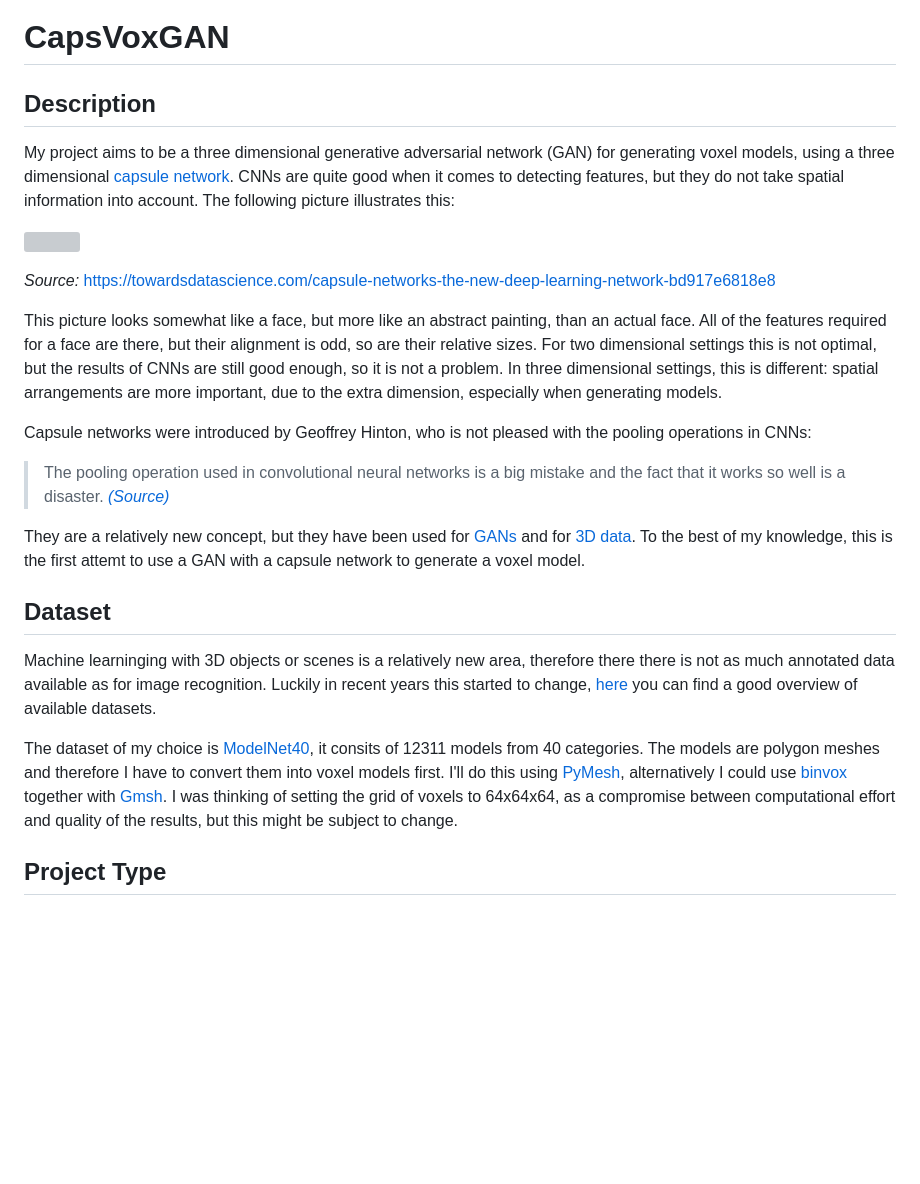
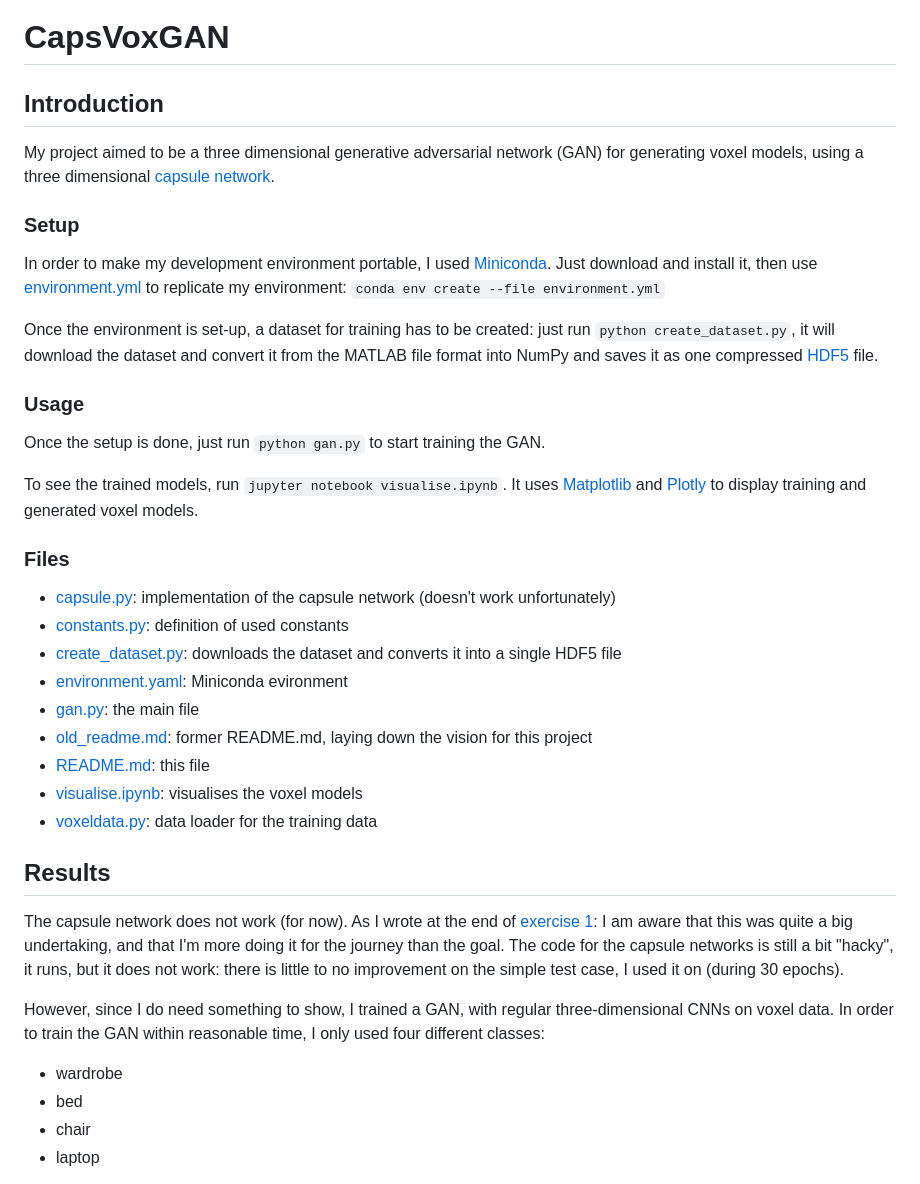
Before and after one commit to CPUFronz/CapsVoxGAN, a Markdown page: README.md, the part around one of its changes. GitHub-like rendering; blank space fills up the shorter version; grey boxes are pictures that could not be loaded.

````diff
--- a/README.md
+++ b/README.md
@@ -1,25 +1,38 @@
 # CapsVoxGAN
 
-## Description
+## Introduction
 
-My project aims to be a three dimensional generative adversarial network (GAN) for generating voxel models, using a three dimensional [capsule network](http://papers.nips.cc/paper/6975-dynamic-routing-between-capsules). CNNs are quite good when it comes to detecting features, but they do not take spatial information into account. The following picture illustrates this:
+My project aimed to be a three dimensional generative adversarial network (GAN) for generating voxel models, using a three dimensional [capsule network](http://papers.nips.cc/paper/6975-dynamic-routing-between-capsules).
 
-![](https://miro.medium.com/max/383/1*b5Gj44sqne2Cu6Xra5EJpg.jpeg)
+### Setup
+In order to make my development environment portable, I used [Miniconda](https://docs.conda.io/en/latest/miniconda.html). Just download and install it, then use [environment.yml](environment.yml) to replicate my environment: ```conda env create --file environment.yml```
 
-_Source:_ https://towardsdatascience.com/capsule-networks-the-new-deep-learning-network-bd917e6818e8
+Once the environment is set-up, a dataset for training has to be created: just run ```python create_dataset.py```, it will download the dataset and convert it from the MATLAB file format into NumPy and saves it as one compressed [HDF5](https://www.hdfgroup.org/solutions/hdf5/) file.
 
-This picture looks somewhat like a face, but more like an abstract painting, than an actual face. All of the features required for a face are there, but their alignment is odd, so are their relative sizes. For two dimensional settings this is not optimal, but the results of CNNs are still good enough, so it is not a problem. In three dimensional settings, this is different: spatial arrangements are more important, due to the extra dimension, especially when generating models.
+### Usage
+Once the setup is done, just run ```python gan.py``` to start training the GAN.
 
-Capsule networks were introduced by Geoffrey Hinton, who is not pleased with the pooling operations in CNNs:
-> The pooling operation used in convolutional neural networks is a big mistake and the fact that it works so well is a disaster. [_(Source)_](https://www.reddit.com/r/MachineLearning/comments/2lmo0l/ama_geoffrey_hinton/clyj4jv/)
+To see the trained models, run ```jupyter notebook visualise.ipynb```. It uses [Matplotlib](https://matplotlib.org/) and [Plotly](https://plot.ly/) to display training and generated voxel models.
 
-They are a relatively new concept, but they have been used for [GANs](https://arxiv.org/abs/1802.06167) and for [3D data](https://arxiv.org/abs/1812.10775). To the best of my knowledge, this is the first attemt to use a GAN with a capsule network to generate a voxel model.
+### Files
 
-## Dataset
+* [capsule.py](capsule.py): implementation of the capsule network (doesn't work unfortunately)
+* [constants.py](constants.py): definition of used constants
+* [create_dataset.py](create_dataset.py): downloads the dataset and converts it into a single HDF5 file
+* [environment.yaml](environment.yml): Miniconda evironment
+* [gan.py](gan.py): the main file
+* [old_readme.md](old_readme.md): former README.md, laying down the vision for this project
+* [README.md](README.md): this file
+* [visualise.ipynb](visualise.ipynb): visualises the voxel models
+* [voxeldata.py](voxeldata.py): data loader for the training data
 
-Machine learninging with 3D objects or scenes is a relatively new area, therefore there there is not as much annotated data available as for image recognition. Luckily in recent years this started to change, [here](https://github.com/timzhang642/3D-Machine-Learning#datasets) you can find a good overview of available datasets.
+## Results
 
-The dataset of my choice is [ModelNet40](http://modelnet.cs.princeton.edu), it consits of 12311 models from 40 categories. The models are polygon meshes and therefore I have to convert them into voxel models first. I'll do this using [PyMesh](https://github.com/PyMesh/PyMesh), alternatively I could use [binvox](https://www.patrickmin.com/binvox/) together with [Gmsh](http://gmsh.info/). I was thinking of setting the grid of voxels to 64x64x64, as a compromise between computational effort and quality of the results, but this might be subject to change.
+The capsule network does not work (for now). As I wrote at the end of [exercise 1](old_readme.md): I am aware that this was quite a big undertaking, and that I'm more doing it for the journey than the goal. The code for the capsule networks is still a bit "hacky", it runs, but it does not work: there is little to no improvement on the simple test case, I used it on (during 30 epochs).
 
-## Project Type
+However, since I do need something to show, I trained a GAN, with regular three-dimensional CNNs on voxel data. In order to train the GAN within reasonable time, I only used four different classes:
+* wardrobe
+* bed
+* chair
+* laptop
 
````
Also changed, not shown: other parts of README.md (+40 -35 lines), old_readme.md (+1 -1 lines), plots/discriminator_loss.png (added), plots/epoch0000.png (added), plots/epoch0040.png (added), plots/epoch0140.png (added), plots/generator_loss.png (added).
